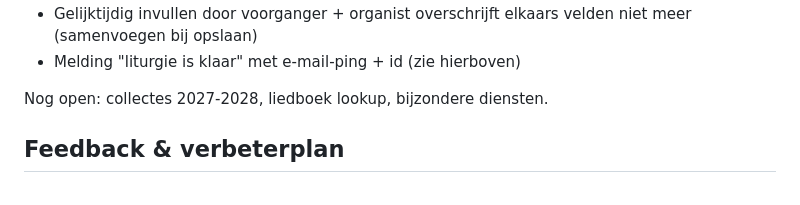
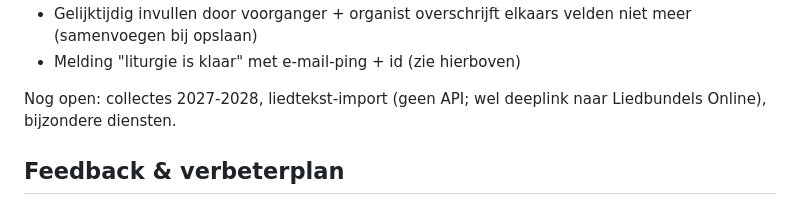
Before and after one commit to martijnroelandse/vrijburg, a Markdown page: README.md, the part around the change. GitHub-like rendering.

Commit message:
Vermeld in README dat liedtekst-import geen API heeft
Alleen deeplink naar Liedbundels Online is beschikbaar.

Co-authored-by: Martijn Roelandse <martijnroelandse@users.noreply.github.com>

```diff
--- a/README.md
+++ b/README.md
@@ -101,7 +101,7 @@ Zie `HANDOVER.md` voor de volledige lijst. Recent toegevoegd:
 - Gelijktijdig invullen door voorganger + organist overschrijft elkaars velden niet meer (samenvoegen bij opslaan)
 - Melding "liturgie is klaar" met e-mail-ping + id (zie hierboven)
 
-Nog open: collectes 2027-2028, liedboek lookup, bijzondere diensten.
+Nog open: collectes 2027-2028, liedtekst-import (geen API; wel deeplink naar Liedbundels Online), bijzondere diensten.
 
 ## Feedback & verbeterplan
 
```
